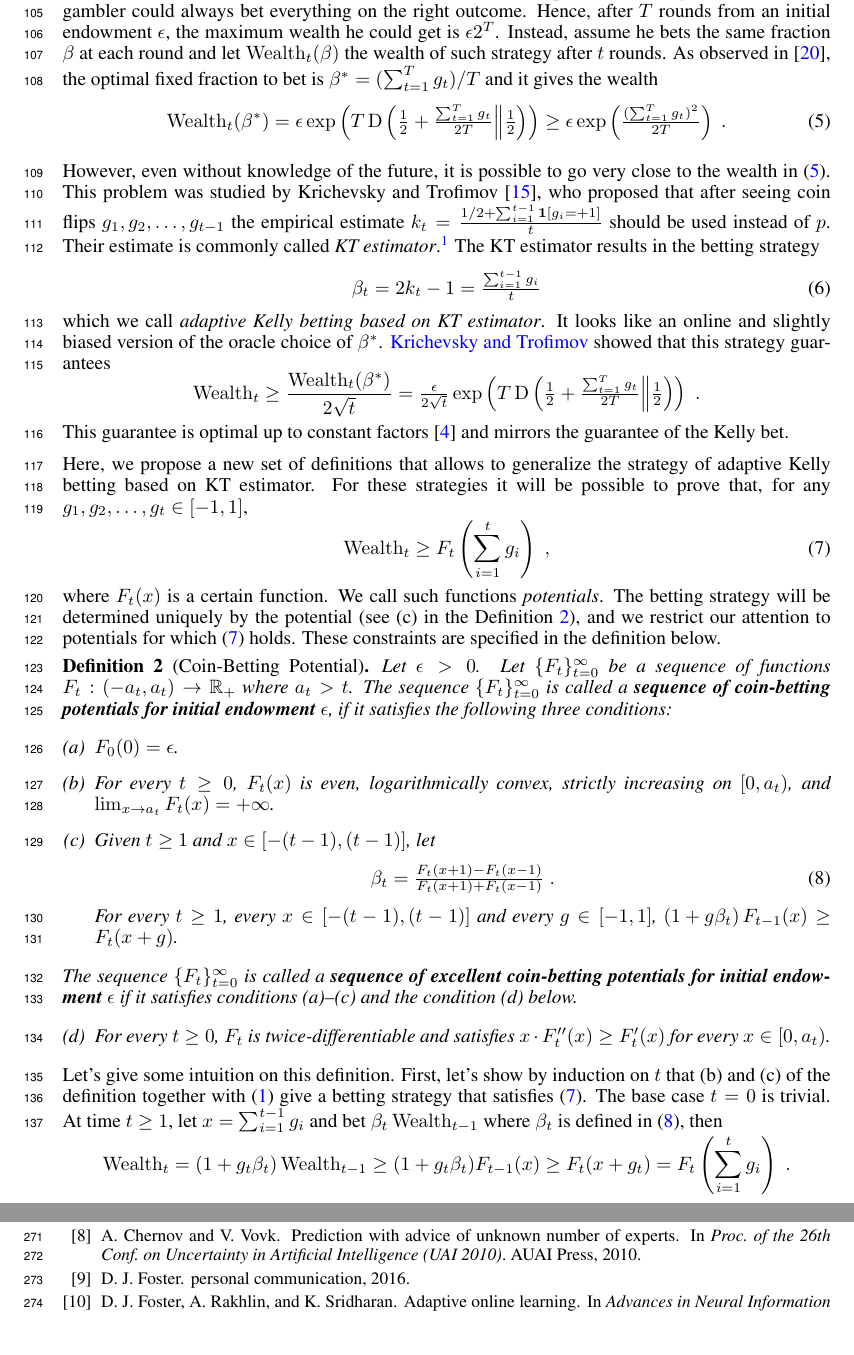
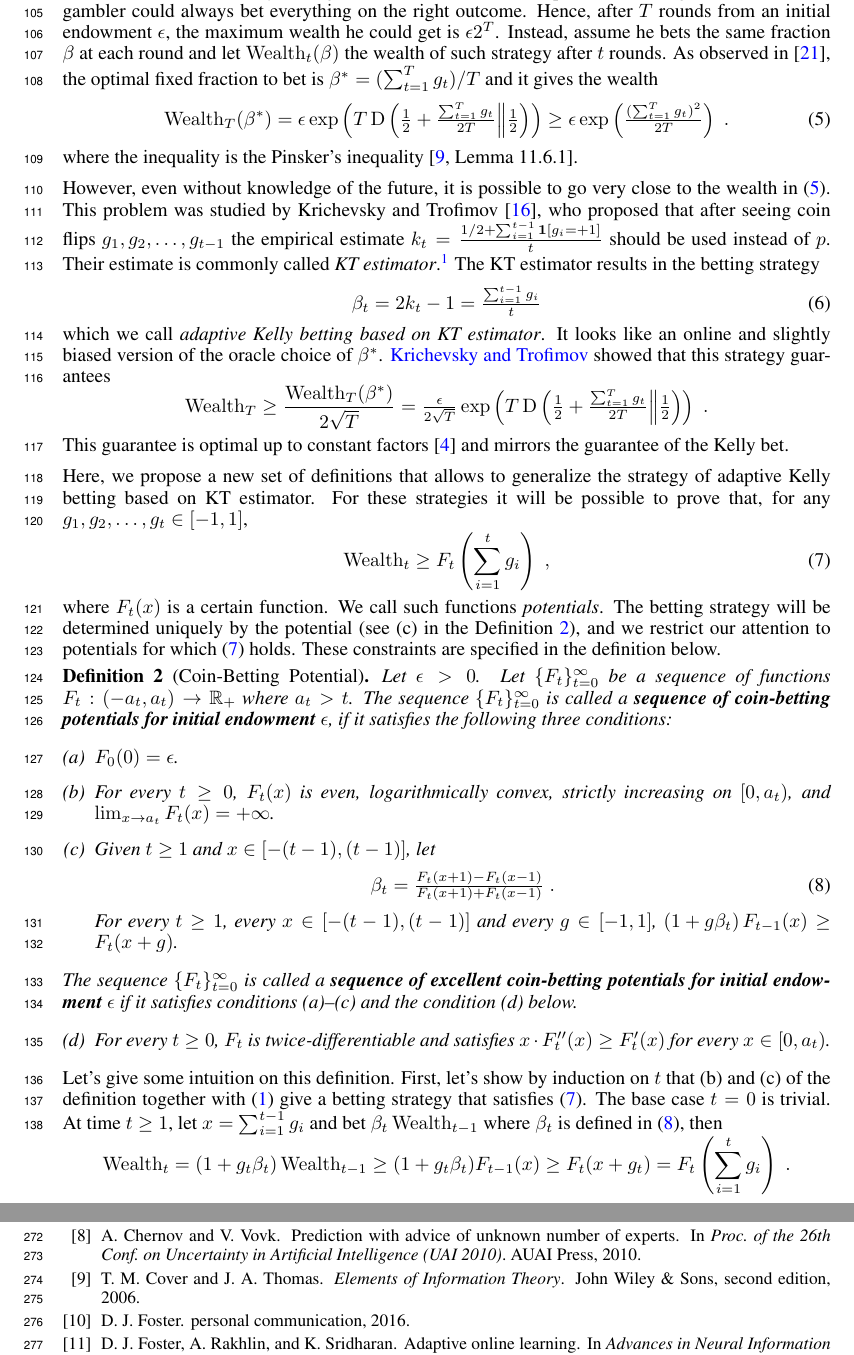
Before and after one commit to DavidPal/coin-betting-and-online-learning, a LaTeX paper (NIPS-2016-submission/main.tex, which reads NIPS-2016-submission/coin-betting-potentials.tex, NIPS-2016-submission/learning.bib): two parts of pages 4 and 9 of 19, joined at a grey line, cut so that both start at the same text. Compiled offline with pdfLaTeX.

Commit message:
Add reference to Pinsker's inequality

```diff
--- a/NIPS-2016-submission/coin-betting-potentials.tex
+++ b/NIPS-2016-submission/coin-betting-potentials.tex
@@ -24,10 +24,11 @@ $\beta^*=(\sum_{t=1}^T g_t)/T$ and it gives the wealth
 \label{eq:opt_wealth}
 % \max_{\beta \in [-1,1]} \Wealth_t(\beta)
 %=
-\Wealth_t(\beta^*)
+\Wealth_T(\beta^*)
 = \epsilon \exp\left(T \KL{\tfrac{1}{2}+\tfrac{\sum_{t=1}^T g_t}{2T}}{\tfrac{1}{2}}\right)
 \geq \epsilon \exp\left(\tfrac{(\sum_{t=1}^T g_t)^2}{2 T}\right) \; .
 \end{equation}
+where the inequality is the Pinsker's inequality~\citep[Lemma 11.6.1]{Cover-Thomas-2006}.
 %In this sense,
 %\emph{good} betting strategies should guarantee an exponential growth of the
 %wealth, when the outcomes of the coin are predictable.
@@ -47,8 +48,8 @@ slightly towards $\nicefrac{1}{2}$.} The KT estimator results in the betting str
 which we call \emph{adaptive Kelly betting based on KT estimator}. It looks like an online and slightly biased version of the oracle choice of $\beta^*$.
 \citeauthor{Krichevsky-Trofimov-1981} showed that this strategy guarantees
 \[
-\Wealth_t \ge \frac{\Wealth_t(\beta^*)}{2\sqrt{t}}
-= \tfrac{\epsilon}{2\sqrt{t}} \exp\left(T \KL{\tfrac{1}{2}+\tfrac{\sum_{t=1}^T g_t}{2T}}{\tfrac{1}{2}}\right)\; .
+\Wealth_T \ge \frac{\Wealth_T(\beta^*)}{2\sqrt{T}}
+= \tfrac{\epsilon}{2\sqrt{T}} \exp\left(T \KL{\tfrac{1}{2}+\tfrac{\sum_{t=1}^T g_t}{2T}}{\tfrac{1}{2}}\right)\; .
 \]
 This guarantee is optimal up to constant factors~\citep{Cesa-Bianchi-Lugosi-2006} and mirrors the guarantee of
 the Kelly bet.
--- a/NIPS-2016-submission/learning.bib
+++ b/NIPS-2016-submission/learning.bib
@@ -310,6 +310,14 @@
     Year          = {2006},
 }
 
+@Book{Cover-Thomas-2006,
+    Author        = {T. M. Cover and J. A. Thomas},
+    Edition       = {Second},
+    Publisher     = {John Wiley \& Sons},
+    Title         = {Elements of Information Theory},
+    Year          = {2006},
+}
+
 @Book{Whittaker-Watson-1962,
     Author        = {E. T. Whittaker and G. N. Watson},
     Edition       = {Fourth},
```
